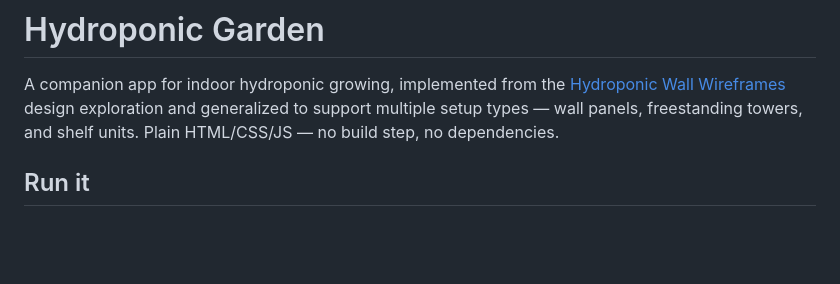
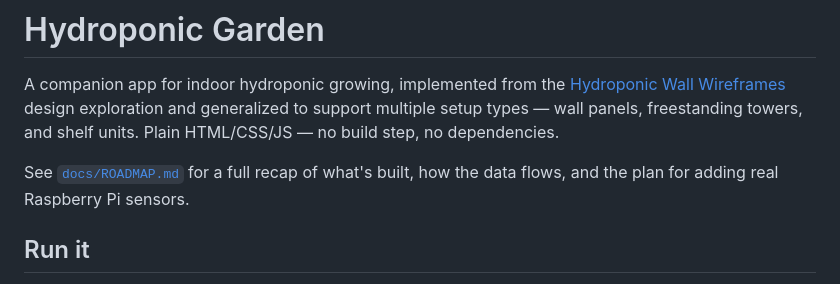
Before and after one commit to altamashmomin/hydroponics, a Markdown page: README.md, the part around the change. Rendered like a GitHub page; blank space fills up the shorter version.

```diff
--- a/README.md
+++ b/README.md
@@ -5,6 +5,9 @@ A companion app for indoor hydroponic growing, implemented from the
 design exploration and generalized to support multiple setup types — wall
 panels, freestanding towers, and shelf units. Plain HTML/CSS/JS — no build
 step, no dependencies.
+
+See [`docs/ROADMAP.md`](docs/ROADMAP.md) for a full recap of what's built, how
+the data flows, and the plan for adding real Raspberry Pi sensors.
 
 ## Run it
 
```
Also changed, not shown: docs/ROADMAP.md (added, +144 -0 lines).
